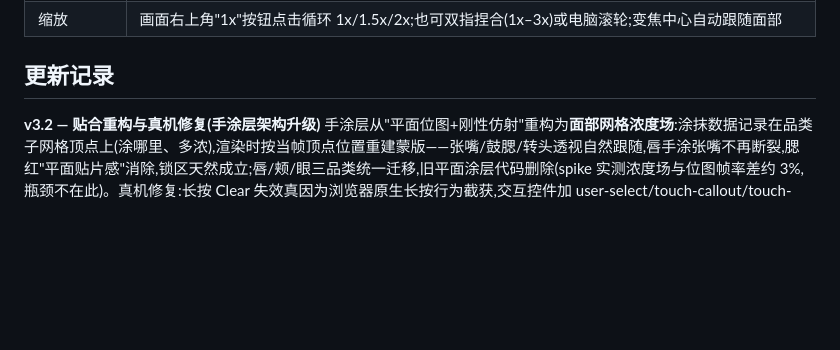
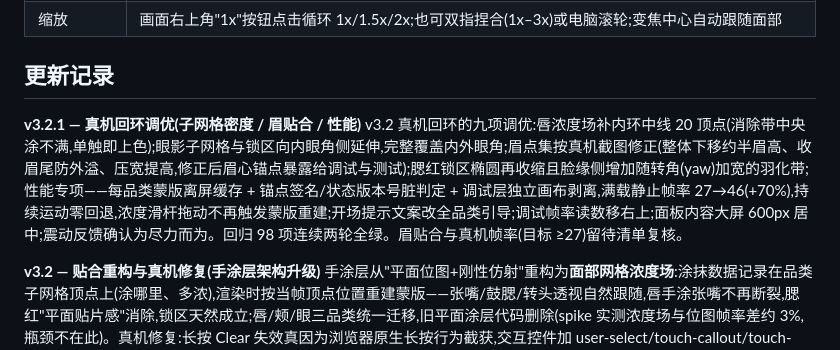
Before and after one commit to zhengyin0303/mirror-shade, a Markdown page: README-运行与测试指南.md, the part around the change. Drawn GitHub-style; blank space fills up the shorter version.

Commit message:
docs: changelog entry for v3.2.1
Co-Authored-By: Claude Fable 5 <noreply@anthropic.com>

```diff
--- a/README-运行与测试指南.md
+++ b/README-运行与测试指南.md
@@ -35,6 +35,9 @@
 | 缩放 | 画面右上角"1x"按钮点击循环 1x/1.5x/2x;也可双指捏合(1x–3x)或电脑滚轮;变焦中心自动跟随面部 |
 
 ## 更新记录
+
+**v3.2.1 — 真机回环调优(子网格密度 / 眉贴合 / 性能)**
+v3.2 真机回环的九项调优:唇浓度场补内环中线 20 顶点(消除带中央涂不满,单触即上色);眼影子网格与锁区向内眼角侧延伸,完整覆盖内外眼角;眉点集按真机截图修正(整体下移约半眉高、收眉尾防外溢、压宽提高,修正后眉心锚点暴露给调试与测试);腮红锁区椭圆再收缩且脸缘侧增加随转角(yaw)加宽的羽化带;性能专项——每品类蒙版离屏缓存 + 锚点签名/状态版本号脏判定 + 调试层独立画布剥离,满载静止帧率 27→46(+70%),持续运动零回退,浓度滑杆拖动不再触发蒙版重建;开场提示文案改全品类引导;调试帧率读数移右上;面板内容大屏 600px 居中;震动反馈确认为尽力而为。回归 98 项连续两轮全绿。眉贴合与真机帧率(目标 ≥27)留待清单复核。
 
 **v3.2 — 贴合重构与真机修复(手涂层架构升级)**
 手涂层从"平面位图+刚性仿射"重构为**面部网格浓度场**:涂抹数据记录在品类子网格顶点上(涂哪里、多浓),渲染时按当帧顶点位置重建蒙版——张嘴/鼓腮/转头透视自然跟随,唇手涂张嘴不再断裂,腮红"平面贴片感"消除,锁区天然成立;唇/颊/眼三品类统一迁移,旧平面涂层代码删除(spike 实测浓度场与位图帧率差约 3%,瓶颈不在此)。真机修复:长按 Clear 失效真因为浏览器原生长按行为截获,交互控件加 user-select/touch-callout/touch-action 三件套根治;眼影锁区与一键渲染带外延至眼尾外约 20%;锚点平滑系数加强(0.35 起步)。新基建:`?debug=1` 调试模式(蒙版轮廓/锚点/帧率)供真机排查贴合;新增《真机冒烟清单》10 条,承认无头测试边界,每切片合并前人工过一遍。回归 94 项,新增张嘴连续性判别断言,连续两轮全绿。
```
